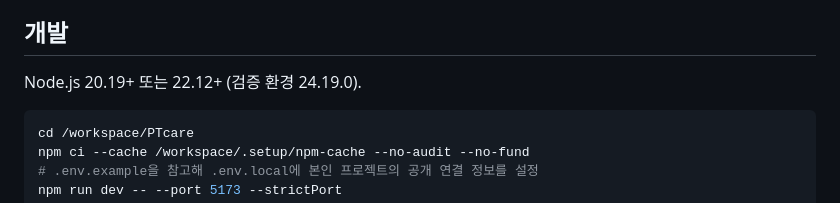
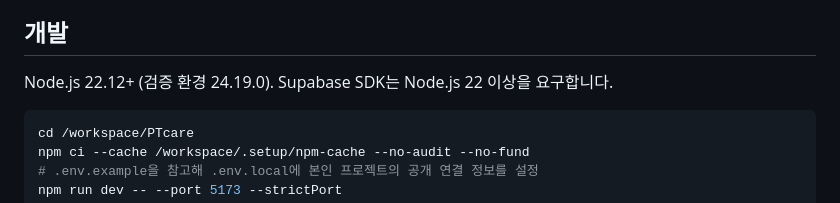
Before and after one commit to ptkrlee/PTcare, a Markdown page: README.md, the part around the change. GitHub-like rendering.

Commit message:
Document the runtime required by Supabase SDK

````diff
--- a/README.md
+++ b/README.md
@@ -12,7 +12,7 @@
 
 ## 개발
 
-Node.js 20.19+ 또는 22.12+ (검증 환경 24.19.0).
+Node.js 22.12+ (검증 환경 24.19.0). Supabase SDK는 Node.js 22 이상을 요구합니다.
 
 ```sh
 cd /workspace/PTcare
````
